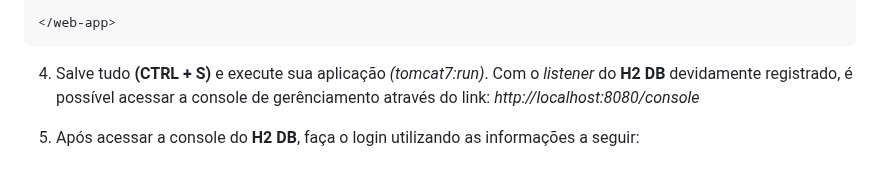
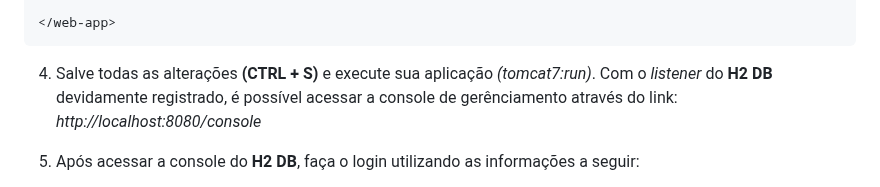
Before and after one commit to professor-enoqueleal/car-store-guide, a Markdown page: LAB-2.md, the part around the change. GitHub-like rendering.

````diff
--- a/LAB-2.md
+++ b/LAB-2.md
@@ -126,7 +126,7 @@ Você adicionu a dependência do H2 DB (Banco de dados em memória).
 </web-app>
 ```
 
-4) Salve tudo **(CTRL + S)** e execute sua aplicação *(tomcat7:run)*. Com o *listener* do **H2 DB** devidamente registrado, é possível acessar a console de gerênciamento através do link: *http://localhost:8080/console*
+4) Salve todas as alterações **(CTRL + S)** e execute sua aplicação *(tomcat7:run)*. Com o *listener* do **H2 DB** devidamente registrado, é possível acessar a console de gerênciamento através do link: *http://localhost:8080/console*
 
 5) Após acessar a console do **H2 DB**, faça o login utilizando as informações a seguir:
 
````
Also changed, not shown: README.md (+2 -2 lines).
